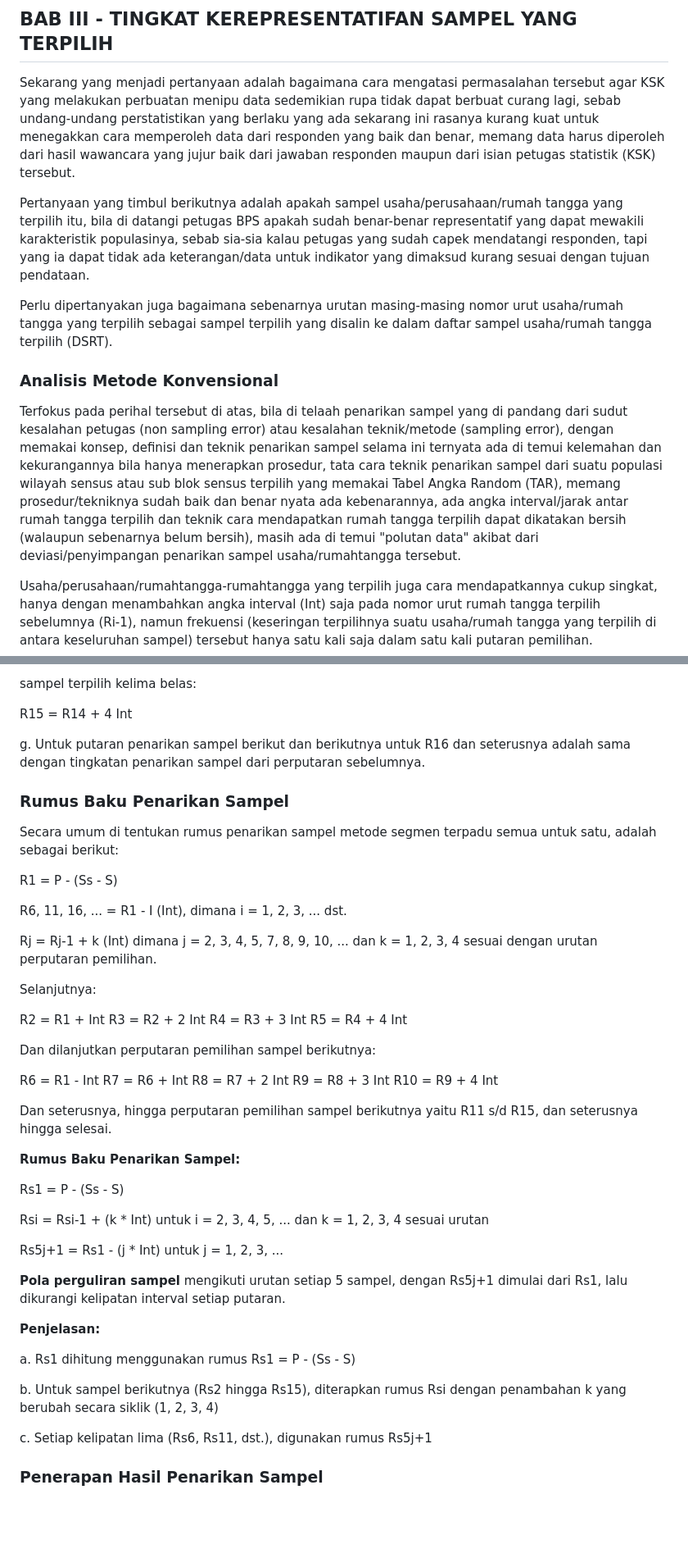
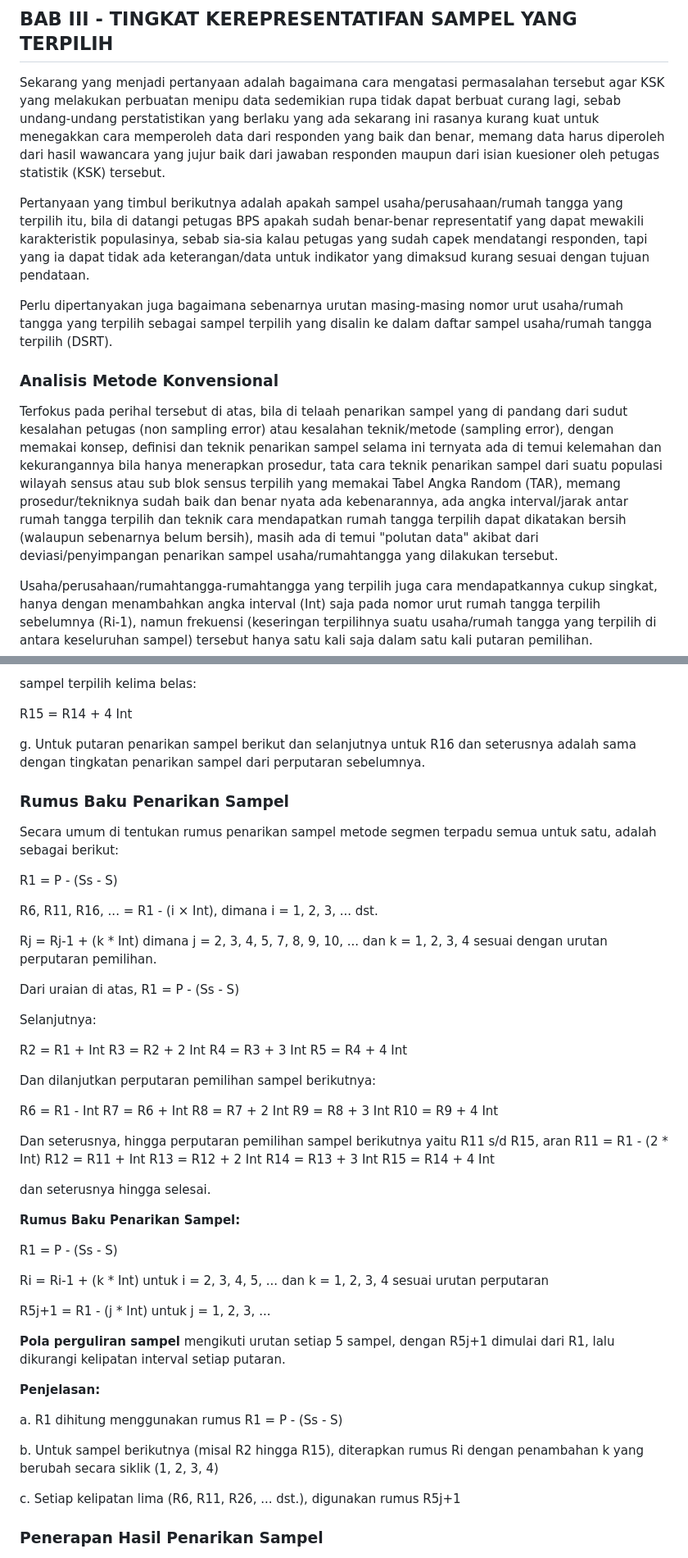
Before and after one commit to SRPakpahanSST/Teknik-Penarikan-Sampel-Metode-Segmen-Terpadu, a Markdown page: dokumentasi.md, 2 parts joined by grey strips. Shown at 82% size. Rendered like a GitHub page; blank space fills up the shorter version.

```diff
--- a/dokumentasi.md
+++ b/dokumentasi.md
@@ -75,7 +75,7 @@ Rn = R1 + (n-1) Int
 
 ## BAB III - TINGKAT KEREPRESENTATIFAN SAMPEL YANG TERPILIH
 
-Sekarang yang menjadi pertanyaan adalah bagaimana cara mengatasi permasalahan tersebut agar KSK yang melakukan perbuatan menipu data sedemikian rupa tidak dapat berbuat curang lagi, sebab undang-undang perstatistikan yang berlaku yang ada sekarang ini rasanya kurang kuat untuk menegakkan cara memperoleh data dari responden yang baik dan benar, memang data harus diperoleh dari hasil wawancara yang jujur baik dari jawaban responden maupun dari isian petugas statistik (KSK) tersebut.
+Sekarang yang menjadi pertanyaan adalah bagaimana cara mengatasi permasalahan tersebut agar KSK yang melakukan perbuatan menipu data sedemikian rupa tidak dapat berbuat curang lagi, sebab undang-undang perstatistikan yang berlaku yang ada sekarang ini rasanya kurang kuat untuk menegakkan cara memperoleh data dari responden yang baik dan benar, memang data harus diperoleh dari hasil wawancara yang jujur baik dari jawaban responden maupun dari isian kuesioner oleh petugas statistik (KSK) tersebut.
 
 Pertanyaan yang timbul berikutnya adalah apakah sampel usaha/perusahaan/rumah tangga yang terpilih itu, bila di datangi petugas BPS apakah sudah benar-benar representatif yang dapat mewakili karakteristik populasinya, sebab sia-sia kalau petugas yang sudah capek mendatangi responden, tapi yang ia dapat tidak ada keterangan/data untuk indikator yang dimaksud kurang sesuai dengan tujuan pendataan.
 
@@ -83,7 +83,7 @@ Perlu dipertanyakan juga bagaimana sebenarnya urutan masing-masing nomor urut us
 
 ### Analisis Metode Konvensional
 
-Terfokus pada perihal tersebut di atas, bila di telaah penarikan sampel yang di pandang dari sudut kesalahan petugas (non sampling error) atau kesalahan teknik/metode (sampling error), dengan memakai konsep, definisi dan teknik penarikan sampel selama ini ternyata ada di temui kelemahan dan kekurangannya bila hanya menerapkan prosedur, tata cara teknik penarikan sampel dari suatu populasi wilayah sensus atau sub blok sensus terpilih yang memakai Tabel Angka Random (TAR), memang prosedur/tekniknya sudah baik dan benar nyata ada kebenarannya, ada angka interval/jarak antar rumah tangga terpilih dan teknik cara mendapatkan rumah tangga terpilih dapat dikatakan bersih (walaupun sebenarnya belum bersih), masih ada di temui "polutan data" akibat dari deviasi/penyimpangan penarikan sampel usaha/rumahtangga tersebut.
+Terfokus pada perihal tersebut di atas, bila di telaah penarikan sampel yang di pandang dari sudut kesalahan petugas (non sampling error) atau kesalahan teknik/metode (sampling error), dengan memakai konsep, definisi dan teknik penarikan sampel selama ini ternyata ada di temui kelemahan dan kekurangannya bila hanya menerapkan prosedur, tata cara teknik penarikan sampel dari suatu populasi wilayah sensus atau sub blok sensus terpilih yang memakai Tabel Angka Random (TAR), memang prosedur/tekniknya sudah baik dan benar nyata ada kebenarannya, ada angka interval/jarak antar rumah tangga terpilih dan teknik cara mendapatkan rumah tangga terpilih dapat dikatakan bersih (walaupun sebenarnya belum bersih), masih ada di temui "polutan data" akibat dari deviasi/penyimpangan penarikan sampel usaha/rumahtangga yang dilakukan tersebut.
 
 Usaha/perusahaan/rumahtangga-rumahtangga yang terpilih juga cara mendapatkannya cukup singkat, hanya dengan menambahkan angka interval (Int) saja pada nomor urut rumah tangga terpilih sebelumnya (Ri-1), namun frekuensi (keseringan terpilihnya suatu usaha/rumah tangga yang terpilih di antara keseluruhan sampel) tersebut hanya satu kali saja dalam satu kali putaran pemilihan.
 
@@ -229,7 +221,7 @@ sampel terpilih kelima belas:
 
 R15 = R14 + 4 Int
 
-g. Untuk putaran penarikan sampel berikut dan berikutnya untuk R16 dan seterusnya adalah sama dengan tingkatan penarikan sampel dari perputaran sebelumnya.
+g. Untuk putaran penarikan sampel berikut dan selanjutnya untuk R16 dan seterusnya adalah sama dengan tingkatan penarikan sampel dari perputaran sebelumnya.
 
 ### Rumus Baku Penarikan Sampel
 
@@ -237,11 +229,13 @@ Secara umum di tentukan rumus penarikan sampel metode segmen terpadu semua untuk
 
 R1 = P - (Ss - S)
 
-R6, 11, 16, ... = R1 - I (Int), dimana i = 1, 2, 3, ... dst.
+R6, R11, R16, ... = R1 - (i × Int), dimana i = 1, 2, 3, ... dst.
 
-Rj = Rj-1 + k (Int)
+Rj = Rj-1 + (k * Int)
 dimana j = 2, 3, 4, 5, 7, 8, 9, 10, ...
 dan k = 1, 2, 3, 4 sesuai dengan urutan perputaran pemilihan.
+
+Dari uraian di atas, R1 = P - (Ss - S)
 
 Selanjutnya:
 
@@ -258,28 +252,36 @@ R8 = R7 + 2 Int
 R9 = R8 + 3 Int
 R10 = R9 + 4 Int
 
-Dan seterusnya, hingga perputaran pemilihan sampel berikutnya yaitu R11 s/d R15, dan seterusnya hingga selesai.
+Dan seterusnya, hingga perputaran pemilihan sampel berikutnya yaitu R11 s/d R15,
+aran
+R11 = R1 - (2 * Int)
+R12 = R11 + Int
+R13 = R12 + 2 Int
+R14 = R13 + 3 Int
+R15 = R14 + 4 Int
+
+dan seterusnya hingga selesai.
 
 **Rumus Baku Penarikan Sampel:**
 
-Rs1 = P - (Ss - S)
+R1 = P - (Ss - S)
 
-Rsi = Rsi-1 + (k * Int)
+Ri = Ri-1 + (k * Int)
 untuk i = 2, 3, 4, 5, ...
-dan k = 1, 2, 3, 4 sesuai urutan
+dan k = 1, 2, 3, 4 sesuai urutan perputaran
 
-Rs5j+1 = Rs1 - (j * Int)
+R5j+1 = R1 - (j * Int)
 untuk j = 1, 2, 3, ...
 
-**Pola perguliran sampel** mengikuti urutan setiap 5 sampel, dengan Rs5j+1 dimulai dari Rs1, lalu dikurangi kelipatan interval setiap putaran.
+**Pola perguliran sampel** mengikuti urutan setiap 5 sampel, dengan R5j+1 dimulai dari R1, lalu dikurangi kelipatan interval setiap putaran.
 
 **Penjelasan:**
 
-a. Rs1 dihitung menggunakan rumus Rs1 = P - (Ss - S)
+a. R1 dihitung menggunakan rumus R1 = P - (Ss - S)
 
-b. Untuk sampel berikutnya (Rs2 hingga Rs15), diterapkan rumus Rsi dengan penambahan k yang berubah secara siklik (1, 2, 3, 4)
+b. Untuk sampel berikutnya (misal R2 hingga R15), diterapkan rumus Ri dengan penambahan k yang berubah secara siklik (1, 2, 3, 4)
 
-c. Setiap kelipatan lima (Rs6, Rs11, dst.), digunakan rumus Rs5j+1
+c. Setiap kelipatan lima (R6, R11, R26, ... dst.), digunakan rumus R5j+1
 
 ### Penerapan Hasil Penarikan Sampel
 
```
Also changed, not shown: other parts of dokumentasi.md (+16 -24 lines).
